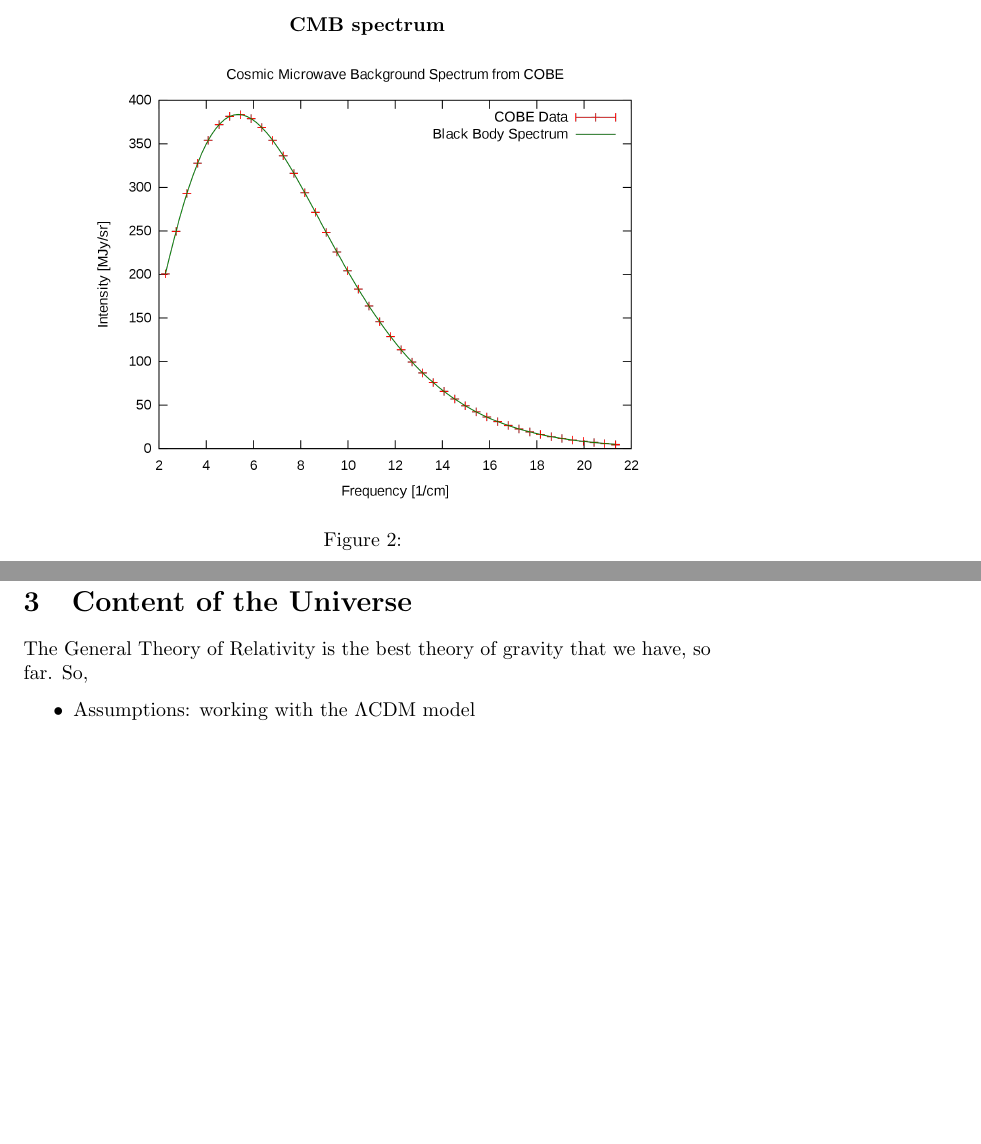
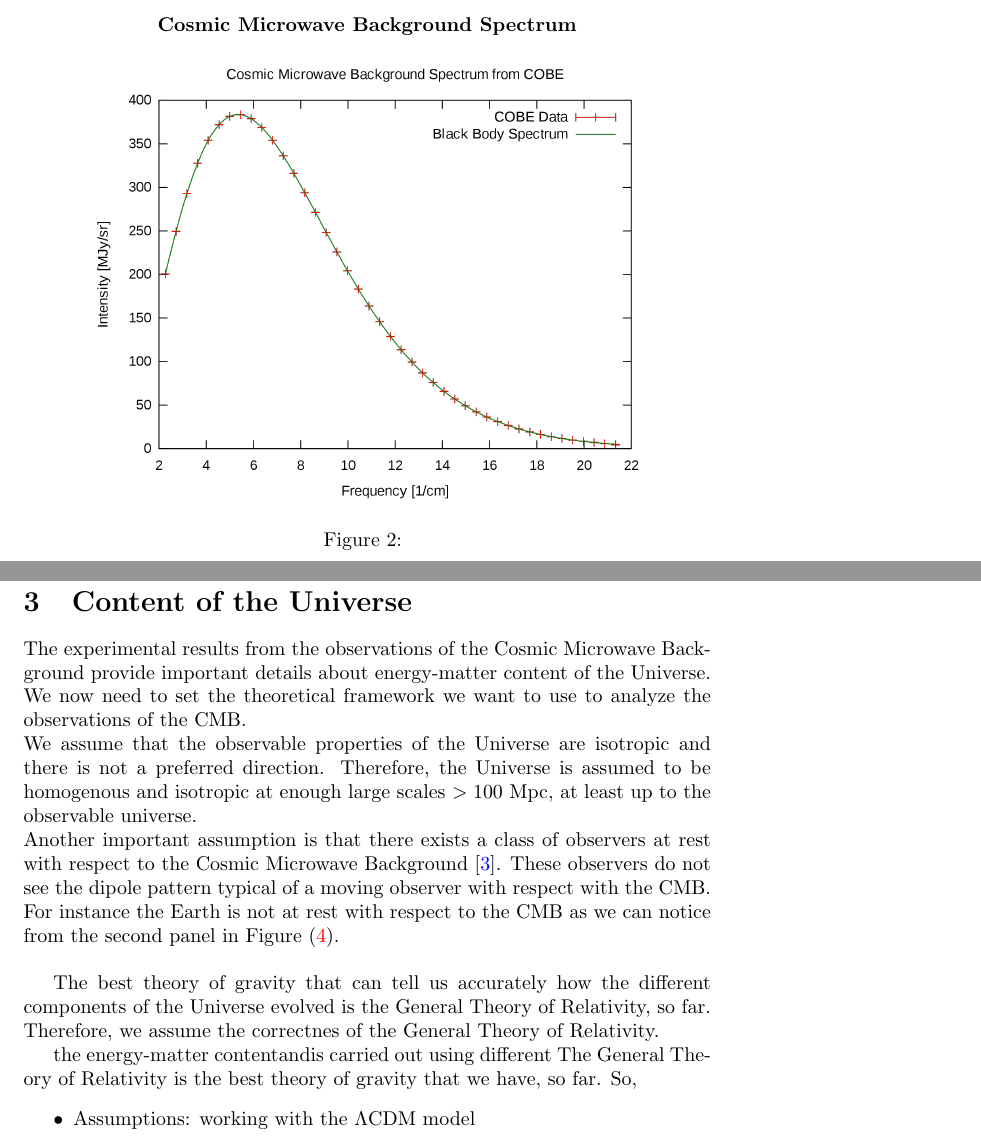
Before and after one commit to lorenzsp/CMB_and_dark_matter, a LaTeX document (paper/main.tex): two parts of pages 3 and 6 of 6 before the commit and two parts of pages 3 and 6 of 7 after it, joined at a grey line, cut at the place of the change, the shorter picture padded with empty space. Compiled offline with pdfLaTeX.

Commit message:
new section started

```diff
--- a/paper/main.tex
+++ b/paper/main.tex
@@ -4,14 +4,17 @@
 \title{Cosmological Evidences of Dark Matter through the CMB}
 \author{Lorenzo Speri}
 \date{}
-\usepackage{hyperref}
+%\usepackage{hyperref}
 \usepackage{natbib}
 \usepackage{graphicx}
 % ---- Maths -------
 \usepackage{amsmath}
 \usepackage{amsthm}
 % ---- Links -------
-\usepackage{hyperref}
+%\usepackage{hyperref}
+% citation color
+\usepackage[colorlinks=true,citecolor=blue]{hyperref}
+
 
 %  ---- my commands -------
 \newcommand{\bea}{\setlength{\jot}{10pt}\begin{eqnarray*}}
@@ -92,9 +95,9 @@ Finally, observations and statistical analysis showed that the CMB spectrum is c
 
 \begin{figure}
 \centering
-    \textbf{CMB spectrum}\par\medskip
+    \textbf{Cosmic Microwave Background  Spectrum}\par\medskip
 \centering
-   {\includegraphics[height=8cm]{blackbody.png}}
+   {\includegraphics[height=8cm]{blackbody}}
 \caption{}
 \label{cobe_blackbody}
 \end{figure}
@@ -122,6 +125,18 @@ Finally, observations and statistical analysis showed that the CMB spectrum is c
 \end{figure}
 
 \section{Content of the Universe}
+The experimental results from the observations of the Cosmic Microwave Background provide important details about energy-matter content of the Universe.
+We now need to set the theoretical framework we want to use to analyze the observations of the CMB.\\
+We assume that the observable properties of the Universe are isotropic and there is not a preferred direction. Therefore, the Universe is assumed to be homogenous and isotropic at enough large scales $> 100$ Mpc, at least up to the observable universe.\\
+Another important assumption is that there exists a class of observers at rest with respect to the Cosmic Microwave Background \citep{bartelmannStandardModelCosmology}. These observers do not see the dipole pattern typical of a moving observer with respect with the CMB.
+For instance the Earth is not at rest with respect to the CMB as we can notice from the second panel in Figure (\ref{cobe_map}).\\
+
+
+
+The best theory of gravity that can tell us accurately how the different components of the Universe evolved is the General Theory of Relativity, so far.
+Therefore, we assume the correctnes of the General Theory of Relativity.
+
+ the energy-matter contentandis carried out using different
 The General Theory of Relativity is the best theory of gravity that we have, so far. So,
 \begin{itemize}
 \item Assumptions: working with the $\Lambda$CDM model
```
Also changed, not shown: paper/blackbody.jpeg (added), paper/main.bbl, paper/main.pdf, paper/main.tex (2 more changed lines), 6 other files.
